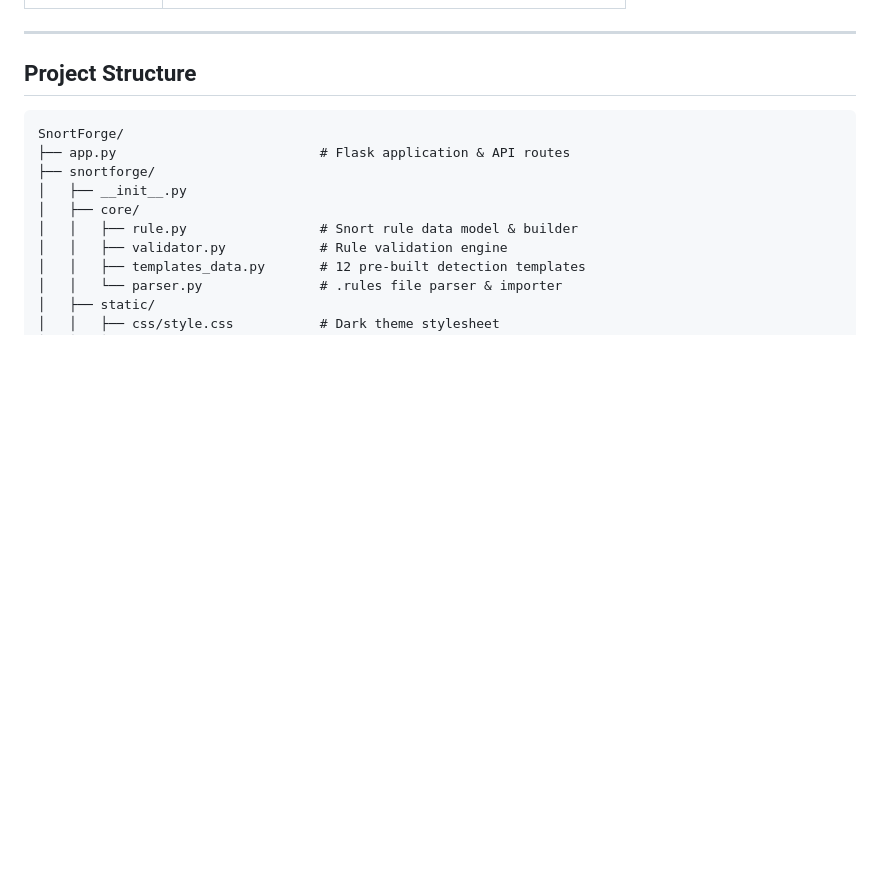
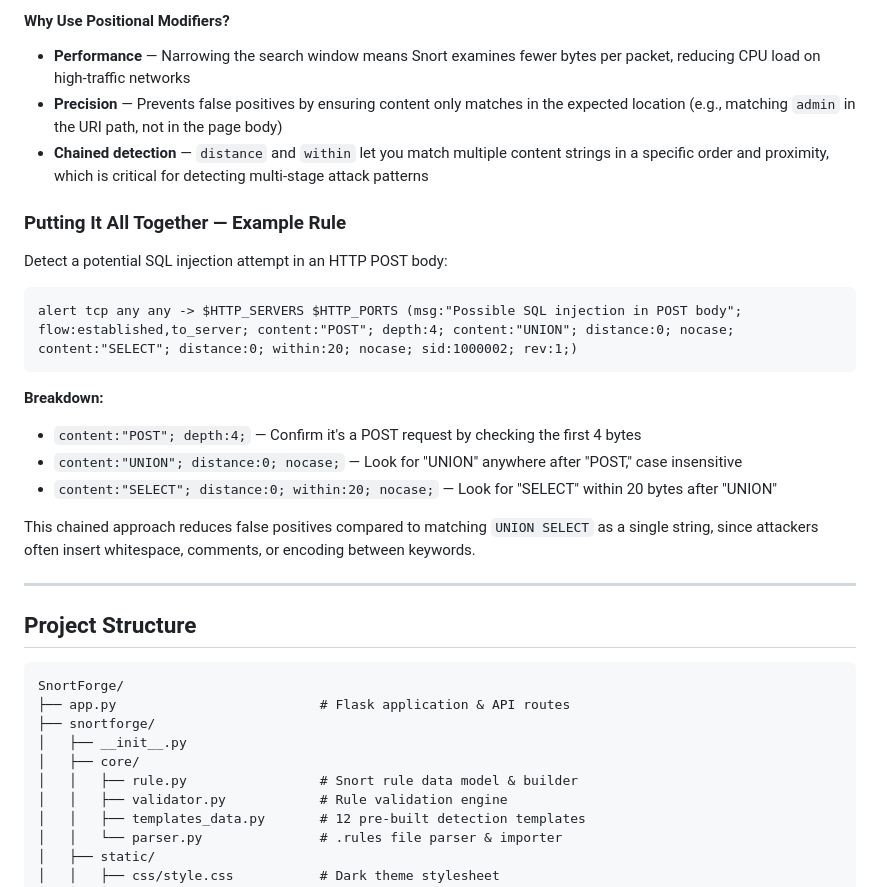
Before and after one commit to Rootless-Ghost/SnortForge, a Markdown page: README.md, the part around one of its changes. GitHub-like rendering; blank space fills up the shorter version.

````diff
--- a/README.md
+++ b/README.md
@@ -128,3 +184,25 @@ Browse **12 pre-built detection templates** organized by category:
+#### Why Use Positional Modifiers?
+
+- **Performance** — Narrowing the search window means Snort examines fewer bytes per packet, reducing CPU load on high-traffic networks
+- **Precision** — Prevents false positives by ensuring content only matches in the expected location (e.g., matching `admin` in the URI path, not in the page body)
+- **Chained detection** — `distance` and `within` let you match multiple content strings in a specific order and proximity, which is critical for detecting multi-stage attack patterns
+
+### Putting It All Together — Example Rule
+
+Detect a potential SQL injection attempt in an HTTP POST body:
+
+```
+alert tcp any any -> $HTTP_SERVERS $HTTP_PORTS (msg:"Possible SQL injection in POST body"; flow:established,to_server; content:"POST"; depth:4; content:"UNION"; distance:0; nocase; content:"SELECT"; distance:0; within:20; nocase; sid:1000002; rev:1;)
+```
+
+**Breakdown:**
+- `content:"POST"; depth:4;` — Confirm it's a POST request by checking the first 4 bytes
+- `content:"UNION"; distance:0; nocase;` — Look for "UNION" anywhere after "POST," case insensitive
+- `content:"SELECT"; distance:0; within:20; nocase;` — Look for "SELECT" within 20 bytes after "UNION"
+
+This chained approach reduces false positives compared to matching `UNION SELECT` as a single string, since attackers often insert whitespace, comments, or encoding between keywords.
+
+
 ---
 
 ## Project Structure
````
Also changed, not shown: other parts of README.md (+56 -0 lines).
